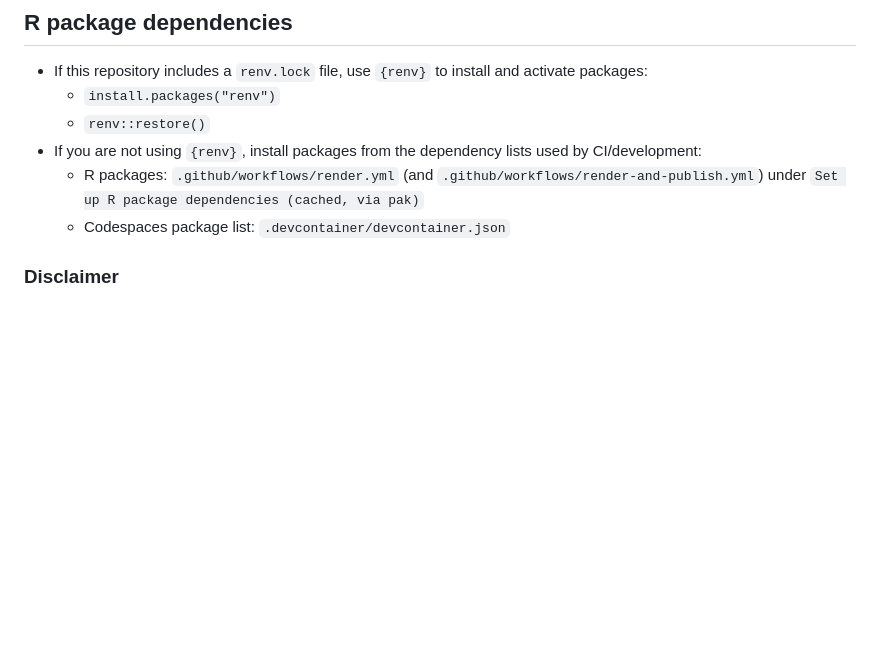
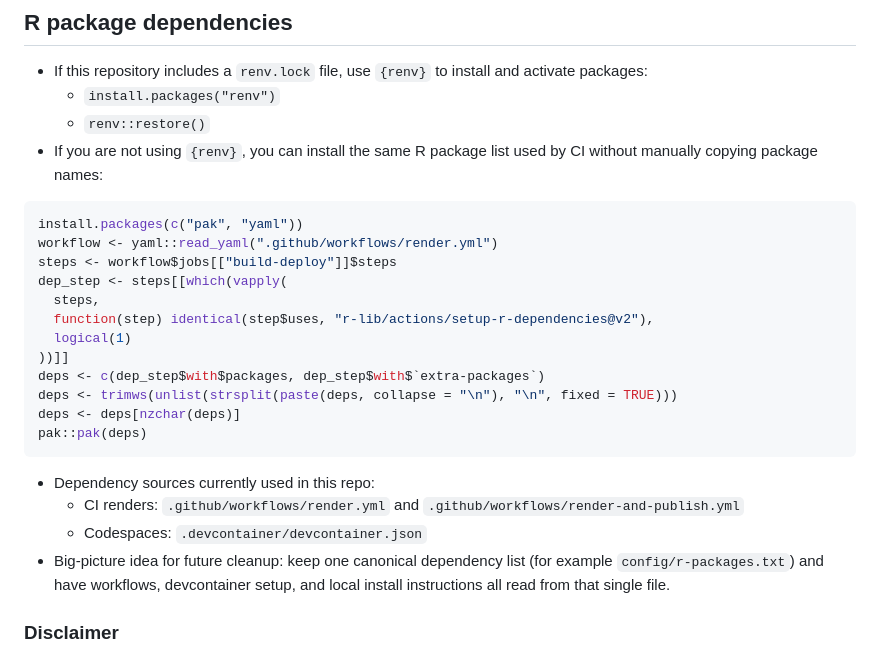
Before and after one commit to NOAA-FIMS/case-studies, a Markdown page: README.md, the part around the change. Drawn GitHub-style; blank space fills up the shorter version.

Commit message:
docs: make non-renv dependency setup copy-paste free

````diff
--- a/README.md
+++ b/README.md
@@ -45,9 +45,27 @@ If needed for use, `reshape2` will need to be install on the R terminal using `i
 - If this repository includes a `renv.lock` file, use `{renv}` to install and activate packages:
   - `install.packages("renv")`
   - `renv::restore()`
-- If you are not using `{renv}`, install packages from the dependency lists used by CI/development:
-  - R packages: `.github/workflows/render.yml` (and `.github/workflows/render-and-publish.yml`) under `Set up R package dependencies (cached, via pak)`
-  - Codespaces package list: `.devcontainer/devcontainer.json`
+- If you are not using `{renv}`, you can install the same R package list used by CI without manually copying package names:
+
+```r
+install.packages(c("pak", "yaml"))
+workflow <- yaml::read_yaml(".github/workflows/render.yml")
+steps <- workflow$jobs[["build-deploy"]]$steps
+dep_step <- steps[[which(vapply(
+  steps,
+  function(step) identical(step$uses, "r-lib/actions/setup-r-dependencies@v2"),
+  logical(1)
+))]]
+deps <- c(dep_step$with$packages, dep_step$with$`extra-packages`)
+deps <- trimws(unlist(strsplit(paste(deps, collapse = "\n"), "\n", fixed = TRUE)))
+deps <- deps[nzchar(deps)]
+pak::pak(deps)
+```
+
+- Dependency sources currently used in this repo:
+  - CI renders: `.github/workflows/render.yml` and `.github/workflows/render-and-publish.yml`
+  - Codespaces: `.devcontainer/devcontainer.json`
+- Big-picture idea for future cleanup: keep one canonical dependency list (for example `config/r-packages.txt`) and have workflows, devcontainer setup, and local install instructions all read from that single file.
 
 ### Disclaimer
 
````
